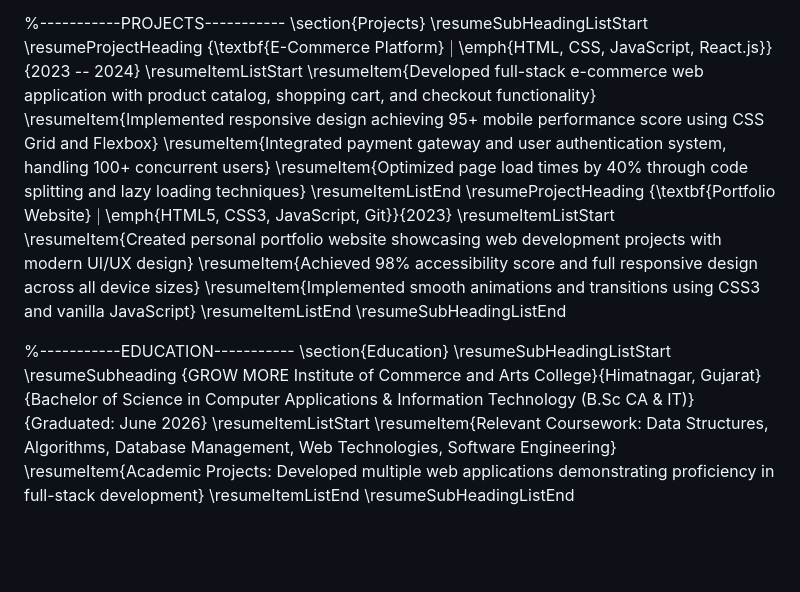
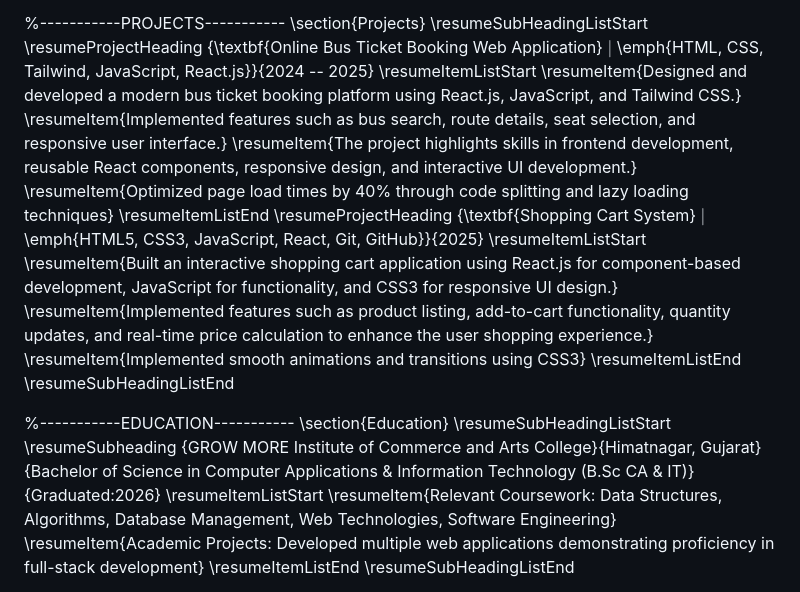
Before and after one commit to Ahmed-Raza001/my-portfolio, a Markdown page: README.md, the part around the change. Rendered like a GitHub page; blank space fills up the shorter version.

Commit message:
Update README.md
A resume code is here

```diff
--- a/README.md
+++ b/README.md
@@ -108,19 +108,19 @@
 \section{Projects}
     \resumeSubHeadingListStart
       \resumeProjectHeading
-          {\textbf{E-Commerce Platform} $|$ \emph{HTML, CSS, JavaScript, React.js}}{2023 -- 2024}
+          {\textbf{Online Bus Ticket Booking Web Application} $|$ \emph{HTML, CSS, Tailwind, JavaScript, React.js}}{2024 -- 2025}
           \resumeItemListStart
-            \resumeItem{Developed full-stack e-commerce web application with product catalog, shopping cart, and checkout functionality}
-            \resumeItem{Implemented responsive design achieving 95+ mobile performance score using CSS Grid and Flexbox}
-            \resumeItem{Integrated payment gateway and user authentication system, handling 100+ concurrent users}
+            \resumeItem{Designed and developed a modern bus ticket booking platform using React.js, JavaScript, and Tailwind CSS.}
+            \resumeItem{Implemented features such as bus search, route details, seat selection, and responsive user interface.}
+            \resumeItem{The project highlights skills in frontend development, reusable React components, responsive design, and interactive UI development.}
             \resumeItem{Optimized page load times by 40\% through code splitting and lazy loading techniques}
           \resumeItemListEnd
       \resumeProjectHeading
-          {\textbf{Portfolio Website} $|$ \emph{HTML5, CSS3, JavaScript, Git}}{2023}
+          {\textbf{Shopping Cart System} $|$ \emph{HTML5, CSS3, JavaScript, React, Git, GitHub}}{2025}
           \resumeItemListStart
-            \resumeItem{Created personal portfolio website showcasing web development projects with modern UI/UX design}
-            \resumeItem{Achieved 98\% accessibility score and full responsive design across all device sizes}
-            \resumeItem{Implemented smooth animations and transitions using CSS3 and vanilla JavaScript}
+            \resumeItem{Built an interactive shopping cart application using React.js for component-based development, JavaScript for functionality, and CSS3 for responsive UI design.}
+            \resumeItem{Implemented features such as product listing, add-to-cart functionality, quantity updates, and real-time price calculation to enhance the user shopping experience.}
+            \resumeItem{Implemented smooth animations and transitions using CSS3}
           \resumeItemListEnd
     \resumeSubHeadingListEnd
 
@@ -129,7 +129,7 @@
   \resumeSubHeadingListStart
     \resumeSubheading
       {GROW MORE Institute of Commerce and Arts College}{Himatnagar, Gujarat}
-      {Bachelor of Science in Computer Applications \& Information Technology (B.Sc CA \& IT)}{Graduated: June 2026}
+      {Bachelor of Science in Computer Applications \& Information Technology (B.Sc CA \& IT)}{Graduated:2026}
       \resumeItemListStart
         \resumeItem{Relevant Coursework: Data Structures, Algorithms, Database Management, Web Technologies, Software Engineering}
         \resumeItem{Academic Projects: Developed multiple web applications demonstrating proficiency in full-stack development}
```
